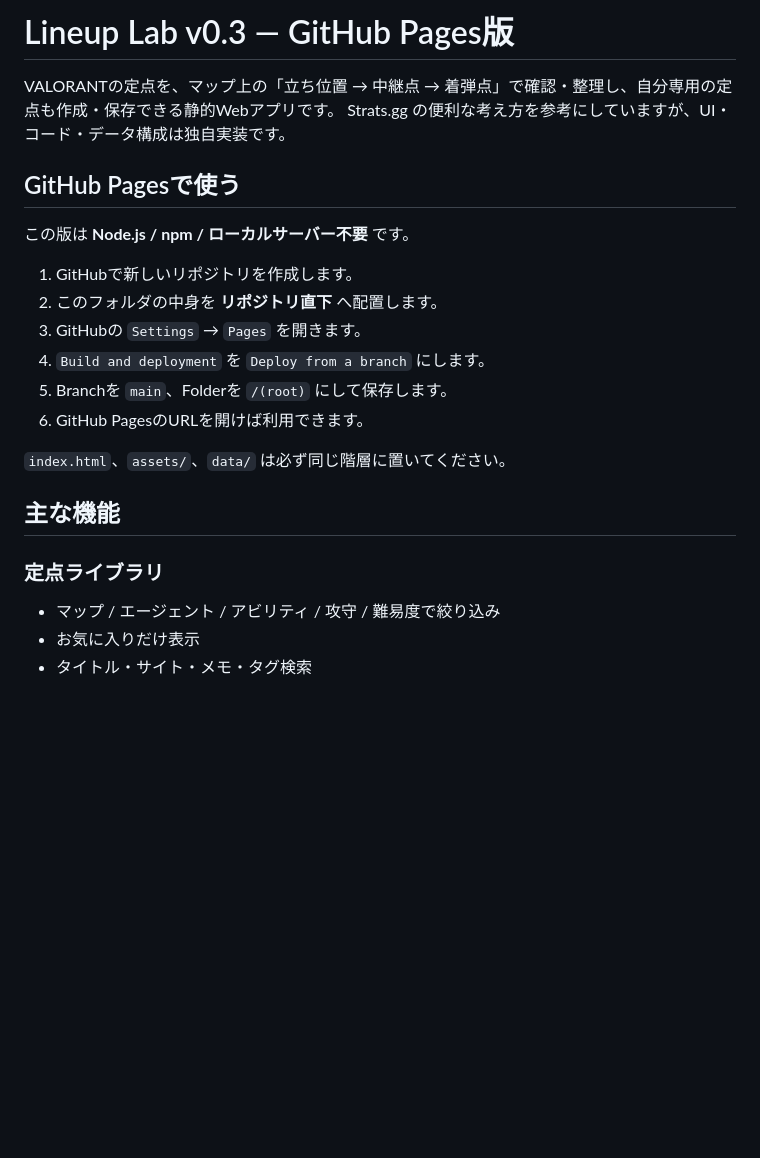
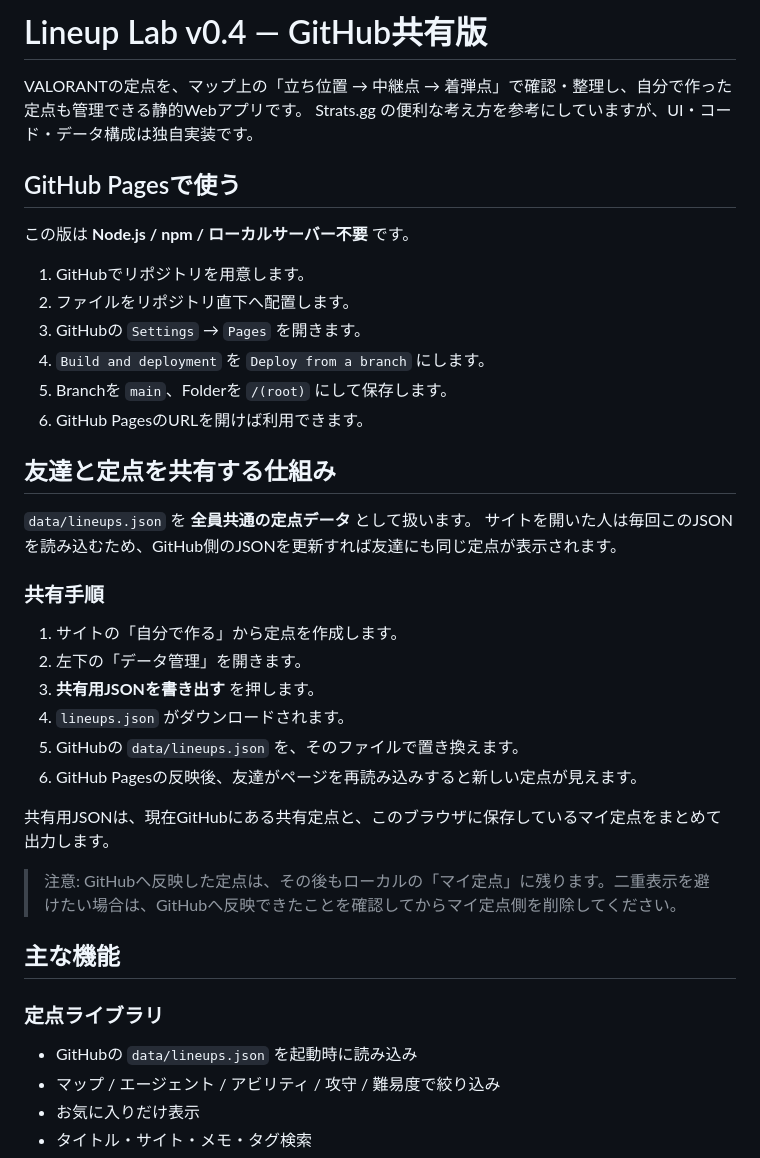
Before and after one commit to EliteMay/valo-lineup, a Markdown page: README.md, the part around one of its changes. Rendered like a GitHub page; blank space fills up the shorter version.

```diff
--- a/README.md
+++ b/README.md
@@ -1,24 +1,41 @@
-# Lineup Lab v0.3 — GitHub Pages版
+# Lineup Lab v0.4 — GitHub共有版
 
-VALORANTの定点を、マップ上の「立ち位置 → 中継点 → 着弾点」で確認・整理し、自分専用の定点も作成・保存できる静的Webアプリです。
+VALORANTの定点を、マップ上の「立ち位置 → 中継点 → 着弾点」で確認・整理し、自分で作った定点も管理できる静的Webアプリです。
 Strats.gg の便利な考え方を参考にしていますが、UI・コード・データ構成は独自実装です。
 
 ## GitHub Pagesで使う
 
 この版は **Node.js / npm / ローカルサーバー不要** です。
 
-1. GitHubで新しいリポジトリを作成します。
-2. このフォルダの中身を **リポジトリ直下** へ配置します。
+1. GitHubでリポジトリを用意します。
+2. ファイルをリポジトリ直下へ配置します。
 3. GitHubの `Settings` → `Pages` を開きます。
 4. `Build and deployment` を `Deploy from a branch` にします。
 5. Branchを `main`、Folderを `/(root)` にして保存します。
 6. GitHub PagesのURLを開けば利用できます。
 
-`index.html`、`assets/`、`data/` は必ず同じ階層に置いてください。
+## 友達と定点を共有する仕組み
+
+`data/lineups.json` を **全員共通の定点データ** として扱います。
+サイトを開いた人は毎回このJSONを読み込むため、GitHub側のJSONを更新すれば友達にも同じ定点が表示されます。
+
+### 共有手順
+
+1. サイトの「自分で作る」から定点を作成します。
+2. 左下の「データ管理」を開きます。
+3. **共有用JSONを書き出す** を押します。
+4. `lineups.json` がダウンロードされます。
+5. GitHubの `data/lineups.json` を、そのファイルで置き換えます。
+6. GitHub Pagesの反映後、友達がページを再読み込みすると新しい定点が見えます。
+
+共有用JSONは、現在GitHubにある共有定点と、このブラウザに保存しているマイ定点をまとめて出力します。
+
+> 注意: GitHubへ反映した定点は、その後もローカルの「マイ定点」に残ります。二重表示を避けたい場合は、GitHubへ反映できたことを確認してからマイ定点側を削除してください。
 
 ## 主な機能
 
 ### 定点ライブラリ
+- GitHubの `data/lineups.json` を起動時に読み込み
 - マップ / エージェント / アビリティ / 攻守 / 難易度で絞り込み
 - お気に入りだけ表示
 - タイトル・サイト・メモ・タグ検索
```
Also changed, not shown: other parts of README.md (+27 -52 lines).
